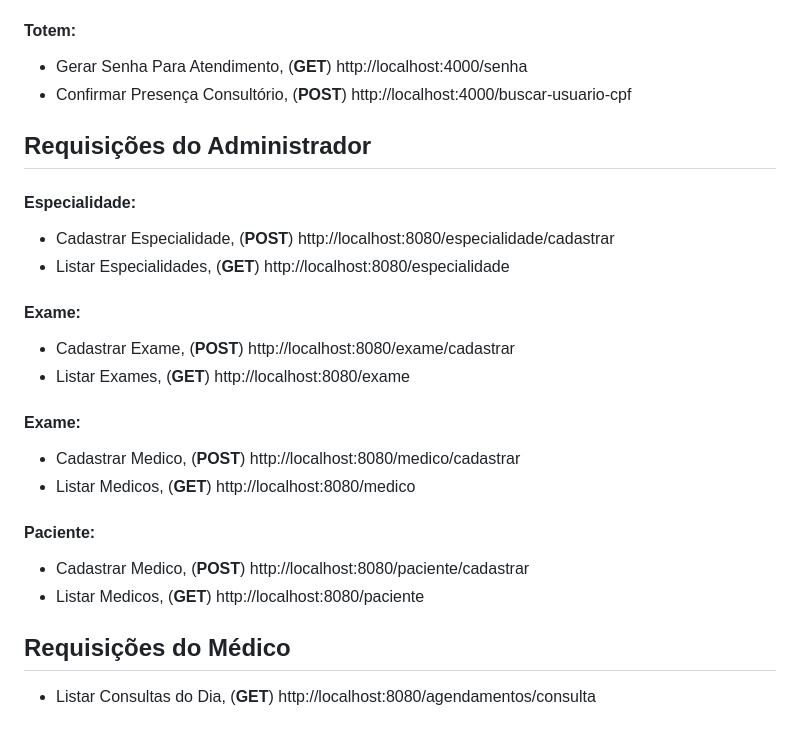
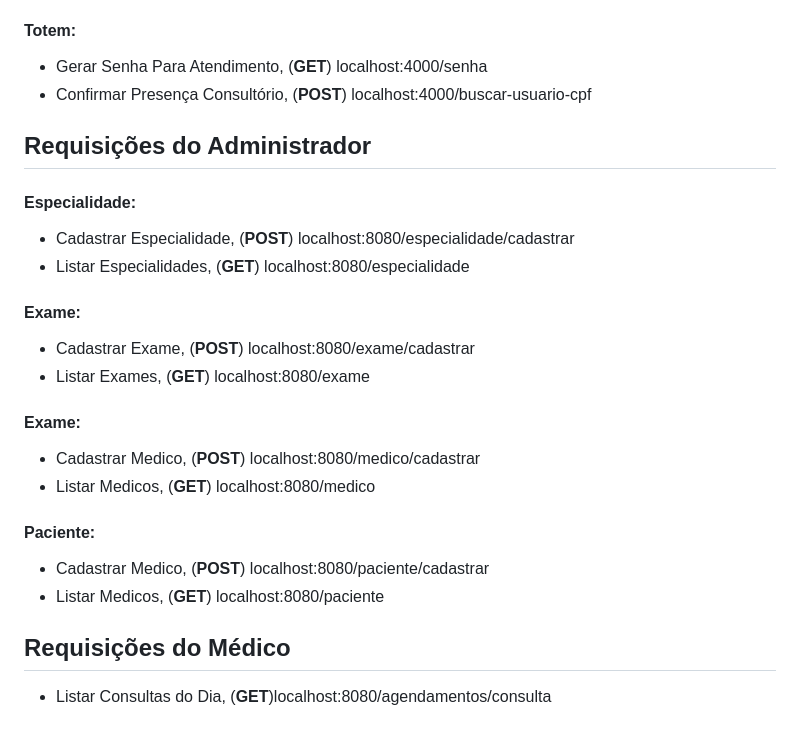
Before and after one commit to Alejunior32/TCC-EngenhariaComputacao, a Markdown page: README.md, the part around the change. Drawn GitHub-style.

Commit message:
Correção

```diff
--- a/README.md
+++ b/README.md
@@ -50,31 +50,31 @@ A TCC-EngenhariaComputacao-Totem é uma aplicação Python responsável pelo aut
 
 #### Totem:
 
-- Gerar Senha Para Atendimento, (**GET**) http://localhost:4000/senha
-- Confirmar Presença Consultório, (**POST**) http://localhost:4000/buscar-usuario-cpf
+- Gerar Senha Para Atendimento, (**GET**) localhost:4000/senha
+- Confirmar Presença Consultório, (**POST**) localhost:4000/buscar-usuario-cpf
 
 ## Requisições do Administrador
 
 #### Especialidade:
 
-- Cadastrar Especialidade, (**POST**) http://localhost:8080/especialidade/cadastrar
-- Listar Especialidades, (**GET**) http://localhost:8080/especialidade
+- Cadastrar Especialidade, (**POST**) localhost:8080/especialidade/cadastrar
+- Listar Especialidades, (**GET**) localhost:8080/especialidade
 
 #### Exame:
 
-- Cadastrar Exame, (**POST**) http://localhost:8080/exame/cadastrar
-- Listar Exames, (**GET**) http://localhost:8080/exame
+- Cadastrar Exame, (**POST**) localhost:8080/exame/cadastrar
+- Listar Exames, (**GET**) localhost:8080/exame
 
 #### Exame:
 
-- Cadastrar Medico, (**POST**) http://localhost:8080/medico/cadastrar
-- Listar Medicos, (**GET**) http://localhost:8080/medico
+- Cadastrar Medico, (**POST**) localhost:8080/medico/cadastrar
+- Listar Medicos, (**GET**) localhost:8080/medico
 
 #### Paciente:
 
-- Cadastrar Medico, (**POST**) http://localhost:8080/paciente/cadastrar
-- Listar Medicos, (**GET**) http://localhost:8080/paciente
+- Cadastrar Medico, (**POST**) localhost:8080/paciente/cadastrar
+- Listar Medicos, (**GET**) localhost:8080/paciente
 
 ## Requisições do Médico
 
-- Listar Consultas do Dia, (**GET**) http://localhost:8080/agendamentos/consulta
+- Listar Consultas do Dia, (**GET**)localhost:8080/agendamentos/consulta
```
